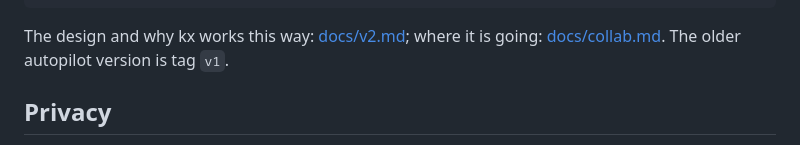
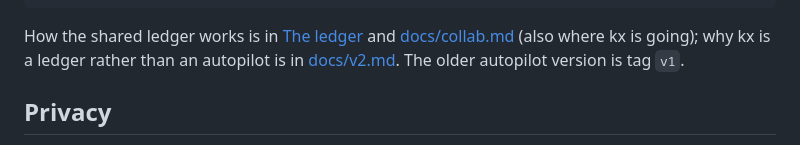
Before and after one commit to AmedeoBiolatti/kx, a Markdown page: README.md, the part around one of its changes. Rendered like a GitHub page.

````diff
--- a/README.md
+++ b/README.md
@@ -299,7 +328,9 @@ src/kx/
 tests/          one file per area
 ```
 
-The design and why kx works this way: [docs/v2.md](docs/v2.md); where it is going: [docs/collab.md](docs/collab.md).
+How the shared ledger works is in [The ledger](#the-ledger-machines-and-people) and
+[docs/collab.md](docs/collab.md) (also where kx is going); why kx is a ledger rather than an autopilot is in
+[docs/v2.md](docs/v2.md).
 The older autopilot version is tag `v1`.
 
 ## Privacy
````
Also changed, not shown: other parts of README.md (+40 -11 lines), 1 other file.
